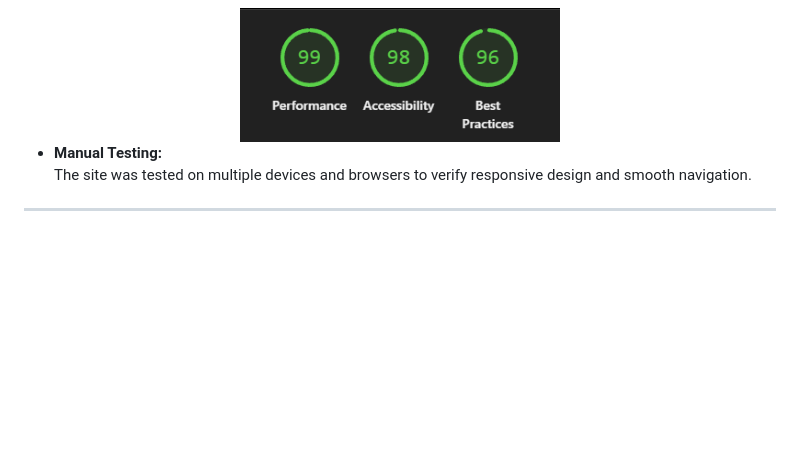
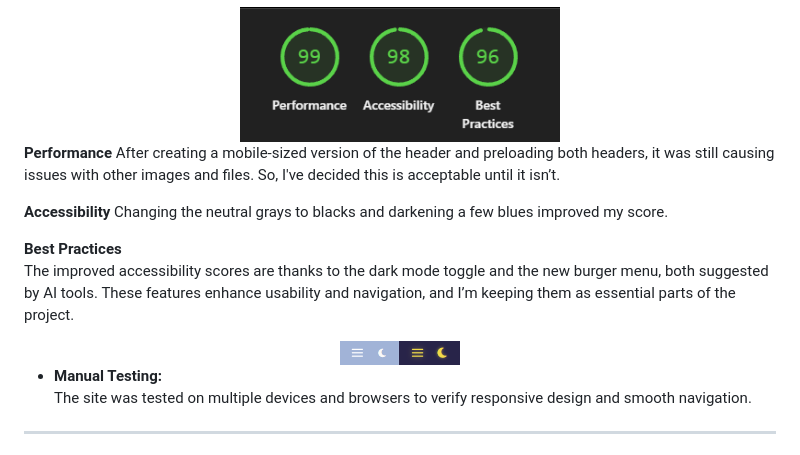
Before and after one commit to TBragg88/Mental-Awareness-Project, a Markdown page: README.md, the part around the change. Rendered like a GitHub page; pictures changed too: Wireframes/burger-moon.png (added); blank space fills up the shorter version.

Commit message:
update: add performance and accessibility improvements to README and include new burger menu image

```diff
--- a/README.md
+++ b/README.md
@@ -141,6 +141,21 @@ Accessibility issues in both reports stemmed from contrast problems with the 'gr
     <img src="./Wireframes/updated-desktop-lighthouse.png" alt="Updated Lighthouse Color Contrast Report (Desktop)" width="320"/>
   </div>
 
+**Performance**
+After creating a mobile-sized version of the header and preloading both headers, it was still causing issues with other images and files. So, I've decided this is acceptable until it isn’t.
+
+**Accessibility**
+Changing the neutral grays to blacks and darkening a few blues improved my score.
+
+**Best Practices**
+The improved accessibility scores are thanks to the dark mode toggle and the new burger menu, both suggested by AI tools. These features enhance usability and navigation, and I’m keeping them as essential parts of the project.
+
+<div align="center">
+  <img src="./Wireframes/burger-moon.png" alt="Burger Menu with Moon Icon" width="120"/>
+</div>
+
+
+
 -   **Manual Testing:**
     The site was tested on multiple devices and browsers to verify responsive design and smooth navigation.
 
```
